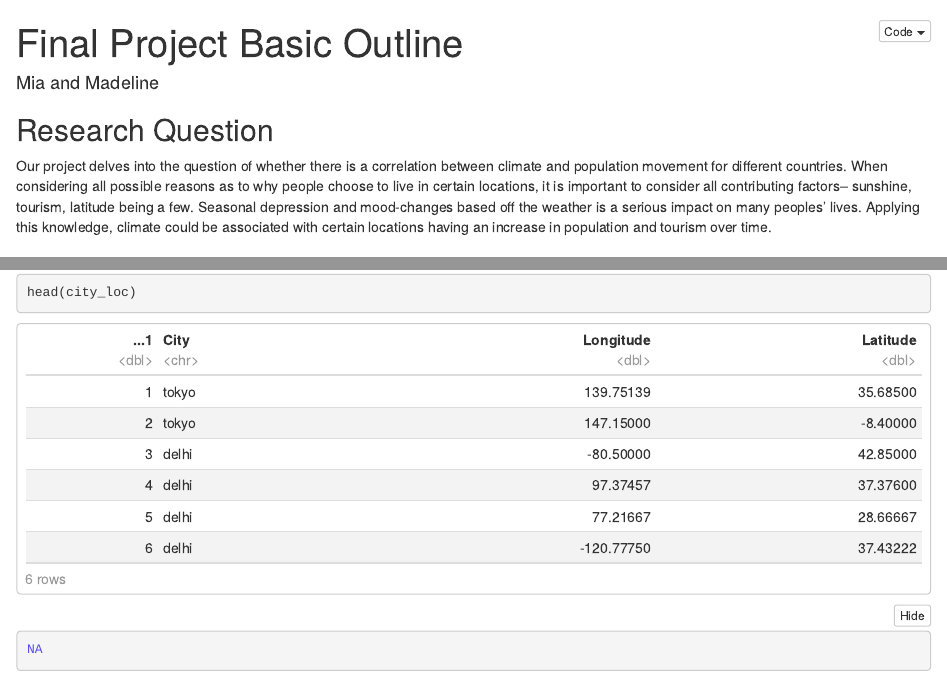
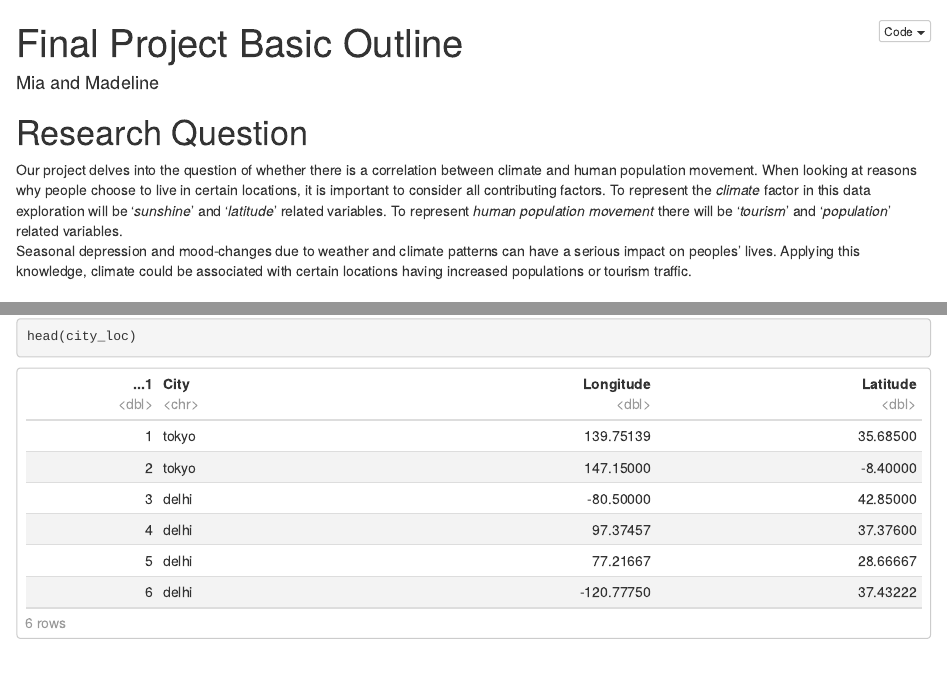
Before and after one commit to stat184-summer2023/final-project-mia-and-madeline, an R Markdown document (final-project-outline.Rmd): the page in a window 1100 px wide, from its top, and a second part further down, joined at a grey line. The pictures show the output file final-project-outline.nb.html that the author committed with the source, opened offline.

Commit message:
revised research question.

```diff
--- a/final-project-outline.Rmd
+++ b/final-project-outline.Rmd
@@ -3,9 +3,9 @@
 author: "Mia and Madeline"
 output: html_notebook
 ---
+# Research Question
 
-## Research Question
-
-Our project delves into the question of whether there is a correlation between climate and population movement for different countries. When considering all possible reasons as to why people choose to live in certain locations, it is important to consider all contributing factors-- sunshine, tourism, latitude being a few. Seasonal depression and mood-changes based off the weather is a serious impact on many peoples' lives. Applying this knowledge, climate could be associated with certain locations having an increase in population and tourism over time.
+  Our project delves into the question of whether there is a correlation between climate and human population movement. When looking at reasons why people choose to live in certain locations, it is important to consider all contributing factors. To represent the *climate* factor in this data exploration will be '*sunshine*' and '*latitude*' related variables. To represent *human population movement* there will be '*tourism*' and '*population*' related variables.
+  Seasonal depression and mood-changes due to weather and climate patterns can have a serious impact on peoples' lives. Applying this knowledge, climate could be associated with certain locations having increased populations or tourism traffic.
 
 
```
Also changed, not shown: final-project-outline.nb.html, final-project-outline.Rmd (6 more changed lines).
